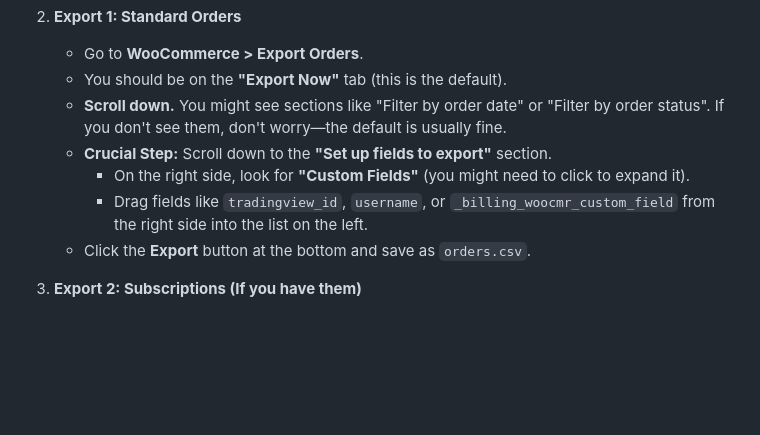
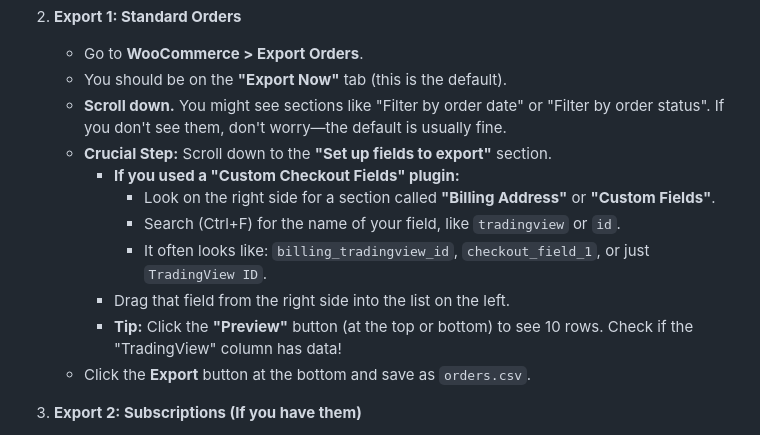
Before and after one commit to desidereo/Apex-Pro-Group, a Markdown page: Websites/G_Labs/MIGRATION_GUIDE.md, the part around the change. Rendered like a GitHub page; blank space fills up the shorter version.

Commit message:
Clarify custom checkout field export in migration guide

```diff
--- a/Websites/G_Labs/MIGRATION_GUIDE.md
+++ b/Websites/G_Labs/MIGRATION_GUIDE.md
@@ -41,8 +41,12 @@ Data is often split between **Orders** (one-time) and **Subscriptions** (recurri
    - You should be on the **"Export Now"** tab (this is the default).
    - **Scroll down.** You might see sections like "Filter by order date" or "Filter by order status". If you don't see them, don't worry—the default is usually fine.
    - **Crucial Step:** Scroll down to the **"Set up fields to export"** section.
-     - On the right side, look for **"Custom Fields"** (you might need to click to expand it).
-     - Drag fields like `tradingview_id`, `username`, or `_billing_woocmr_custom_field` from the right side into the list on the left.
+     - **If you used a "Custom Checkout Fields" plugin:**
+       - Look on the right side for a section called **"Billing Address"** or **"Custom Fields"**.
+       - Search (Ctrl+F) for the name of your field, like `tradingview` or `id`.
+       - It often looks like: `billing_tradingview_id`, `checkout_field_1`, or just `TradingView ID`.
+     - Drag that field from the right side into the list on the left.
+     - **Tip:** Click the **"Preview"** button (at the top or bottom) to see 10 rows. Check if the "TradingView" column has data!
    - Click the **Export** button at the bottom and save as `orders.csv`.
 
 3. **Export 2: Subscriptions (If you have them)**
```
